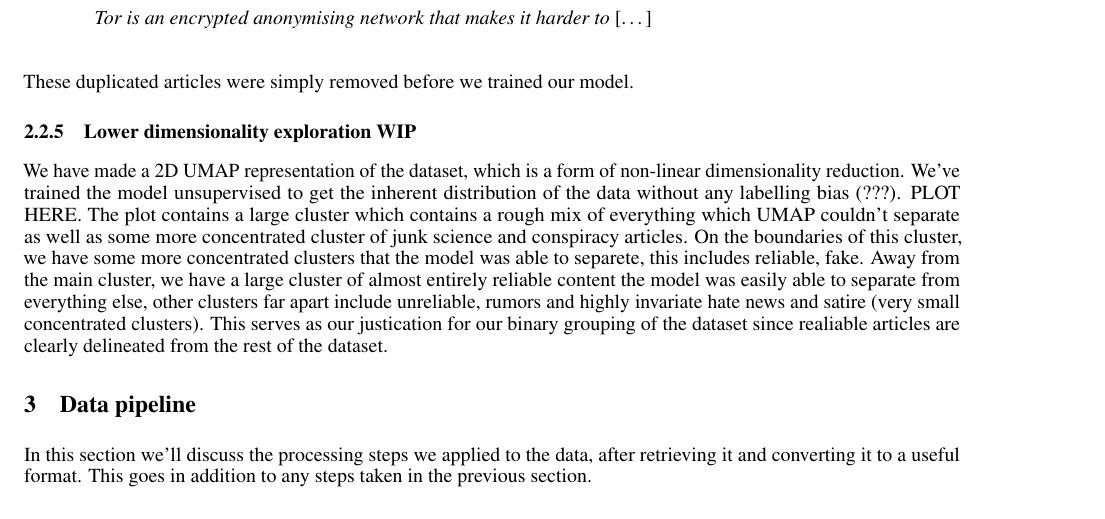
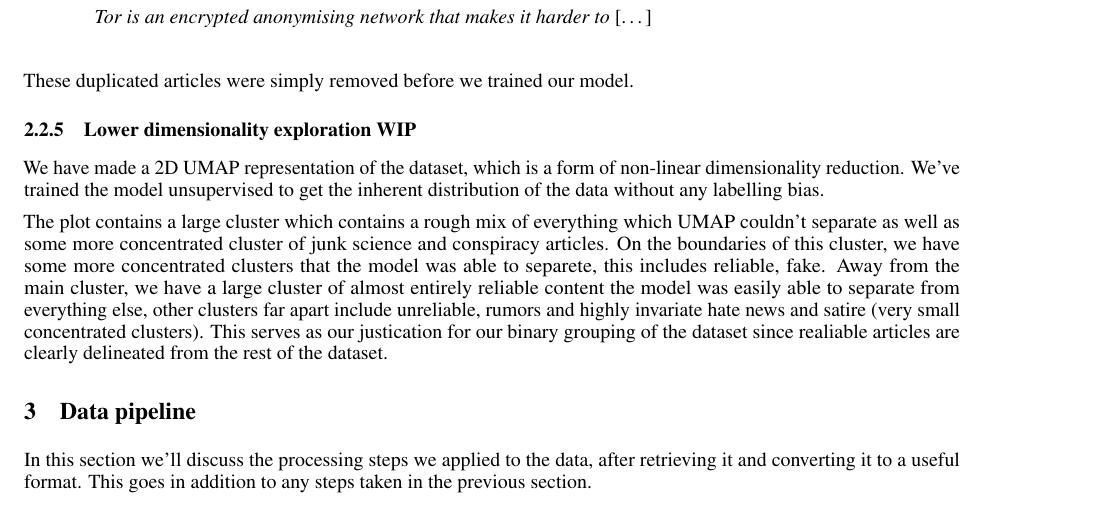
Before and after one commit to KristianDamPedersen/fakenewsproject, a LaTeX document (report/master.tex, which reads report/src/data_exploration.tex): part of page 3 of 6 before the commit and part of page 3 of 7 after it, cut so that both start at the same text. Compiled offline with pdfLaTeX.

```diff
--- a/report/src/data_exploration.tex
+++ b/report/src/data_exploration.tex
@@ -101,5 +101,5 @@
 These duplicated articles were simply removed before we trained our model.
 
 \subsubsection{Lower dimensionality exploration WIP}
-%/TODO INCLUDE PLOT (WO/LIAR)
-We have made a 2D UMAP representation of the dataset, which is a form of non-linear dimensionality reduction. We've trained the model unsupervised to get the inherent distribution of the data without any labelling bias (???). PLOT HERE. The plot contains a large cluster which contains a rough mix of everything which UMAP couldn't separate as well as some more concentrated cluster of junk science and conspiracy articles. On the boundaries of this cluster, we have some more concentrated clusters that the model was able to separete, this includes reliable, fake. Away from the main cluster, we have a large cluster of almost entirely reliable content the model was easily able to separate from everything else, other clusters far apart include unreliable, rumors and highly invariate hate news and satire (very small concentrated clusters). This serves as our justication for our binary grouping of the dataset since realiable articles are clearly delineated from the rest of the dataset.
+We have made a 2D UMAP representation of the dataset, which is a form of non-linear dimensionality reduction. We've
+trained the model unsupervised to get the inherent distribution of the data without any labelling bias.
@@ -105,0 +110,4 @@
+  \label{fig:umap_explore}
+\end{figure}
+
+The plot contains a large cluster which contains a rough mix of everything which UMAP couldn't separate as well as some more concentrated cluster of junk science and conspiracy articles. On the boundaries of this cluster, we have some more concentrated clusters that the model was able to separete, this includes reliable, fake. Away from the main cluster, we have a large cluster of almost entirely reliable content the model was easily able to separate from everything else, other clusters far apart include unreliable, rumors and highly invariate hate news and satire (very small concentrated clusters). This serves as our justication for our binary grouping of the dataset since realiable articles are clearly delineated from the rest of the dataset.
```
Also changed, not shown: figures/WOLiar_cropped.png (deleted), figures/liar_cropped.png (deleted), report/src/figures/ROC_LIAR.png (renamed from figures/ROC_LIAR.png), report/src/figures/ROC_curve_bigdnn_complex.png (renamed from figures/ROC_curve_bigdnn_complex.png), report/src/data_exploration.tex (4 more changed lines), 4 other files.
